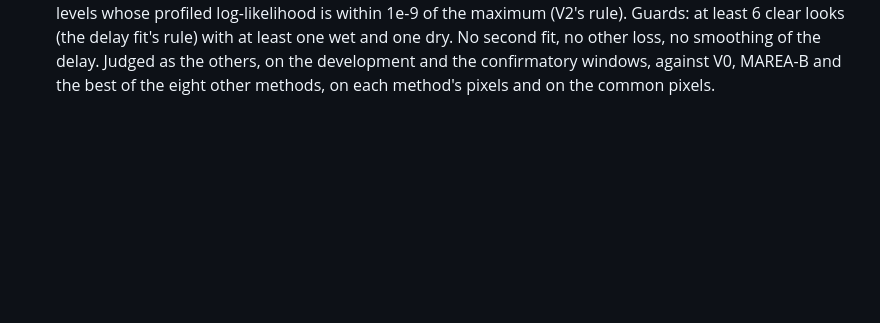
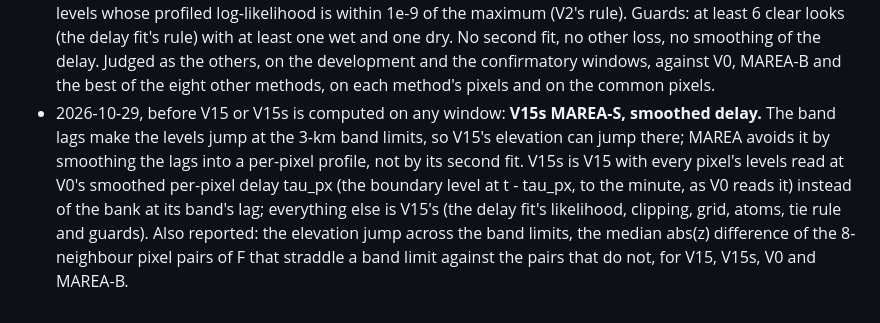
Before and after one commit to coastal-AI/Intertidal_analysis, a Markdown page: experiments/variants_addendum_2026-10-28.md, the part around the change. Rendered like a GitHub page; blank space fills up the shorter version.

Commit message:
Variants addendum: V15s, V15 with the smoothed per-pixel delay, and the band-limit jump to report, declared before either is computed

```diff
--- a/experiments/variants_addendum_2026-10-28.md
+++ b/experiments/variants_addendum_2026-10-28.md
@@ -80,3 +80,10 @@ windows showed no gain at Westerschelde) stay declared and are computed later.
   (V2's rule). Guards: at least 6 clear looks (the delay fit's rule) with at least one wet and one dry. No second fit,
   no other loss, no smoothing of the delay. Judged as the others, on the development and the confirmatory windows,
   against V0, MAREA-B and the best of the eight other methods, on each method's pixels and on the common pixels.
+- 2026-10-29, before V15 or V15s is computed on any window: **V15s MAREA-S, smoothed delay.** The band lags make
+  the levels jump at the 3-km band limits, so V15's elevation can jump there; MAREA avoids it by smoothing the lags
+  into a per-pixel profile, not by its second fit. V15s is V15 with every pixel's levels read at V0's smoothed
+  per-pixel delay tau_px (the boundary level at t - tau_px, to the minute, as V0 reads it) instead of the bank at its
+  band's lag; everything else is V15's (the delay fit's likelihood, clipping, grid, atoms, tie rule and guards).
+  Also reported: the elevation jump across the band limits, the median abs(z) difference of the 8-neighbour pixel
+  pairs of F that straddle a band limit against the pairs that do not, for V15, V15s, V0 and MAREA-B.
```
